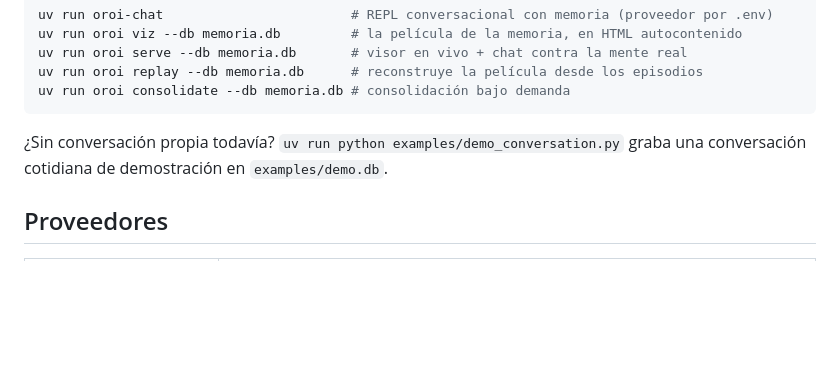
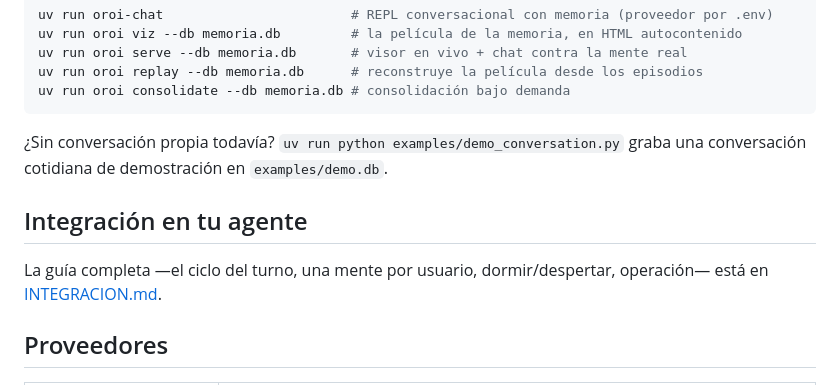
Before and after one commit to igorlaburu/oroi, a Markdown page: README.md, the part around the change. Rendered like a GitHub page; blank space fills up the shorter version.

Commit message:
docs: manual de integración (INTEGRACION.md) — ciclo del turno, una mente por relación, sueño, operación y checklist

```diff
--- a/README.md
+++ b/README.md
@@ -79,6 +79,11 @@ uv run oroi consolidate --db memoria.db # consolidación bajo demanda
 ¿Sin conversación propia todavía? `uv run python examples/demo_conversation.py` graba una
 conversación cotidiana de demostración en `examples/demo.db`.
 
+## Integración en tu agente
+
+La guía completa —el ciclo del turno, una mente por usuario, dormir/despertar, operación—
+está en [INTEGRACION.md](INTEGRACION.md).
+
 ## Proveedores
 
 | Pieza | Soporte hoy |
```
Also changed, not shown: INTEGRACION.md (added, +124 -0 lines).
